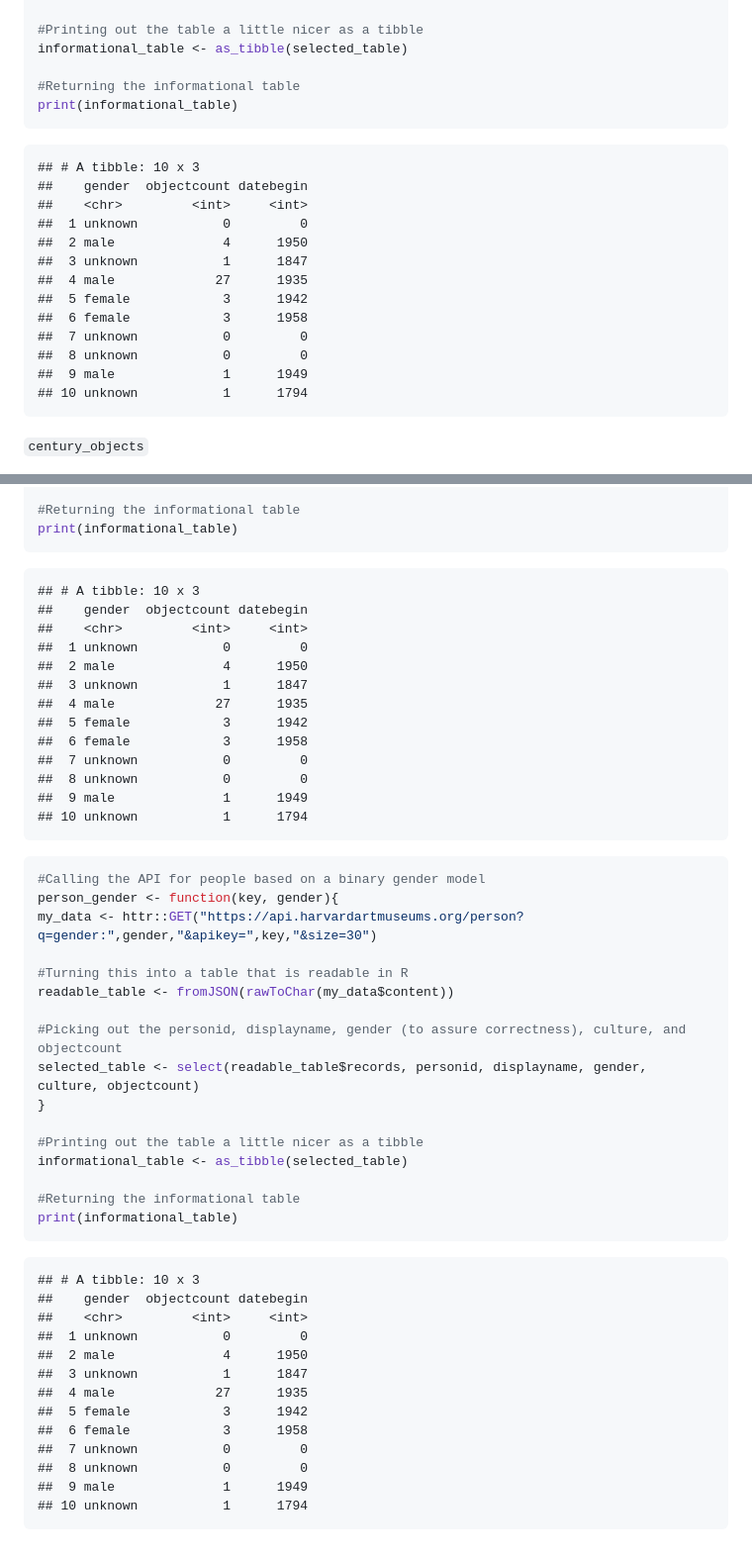
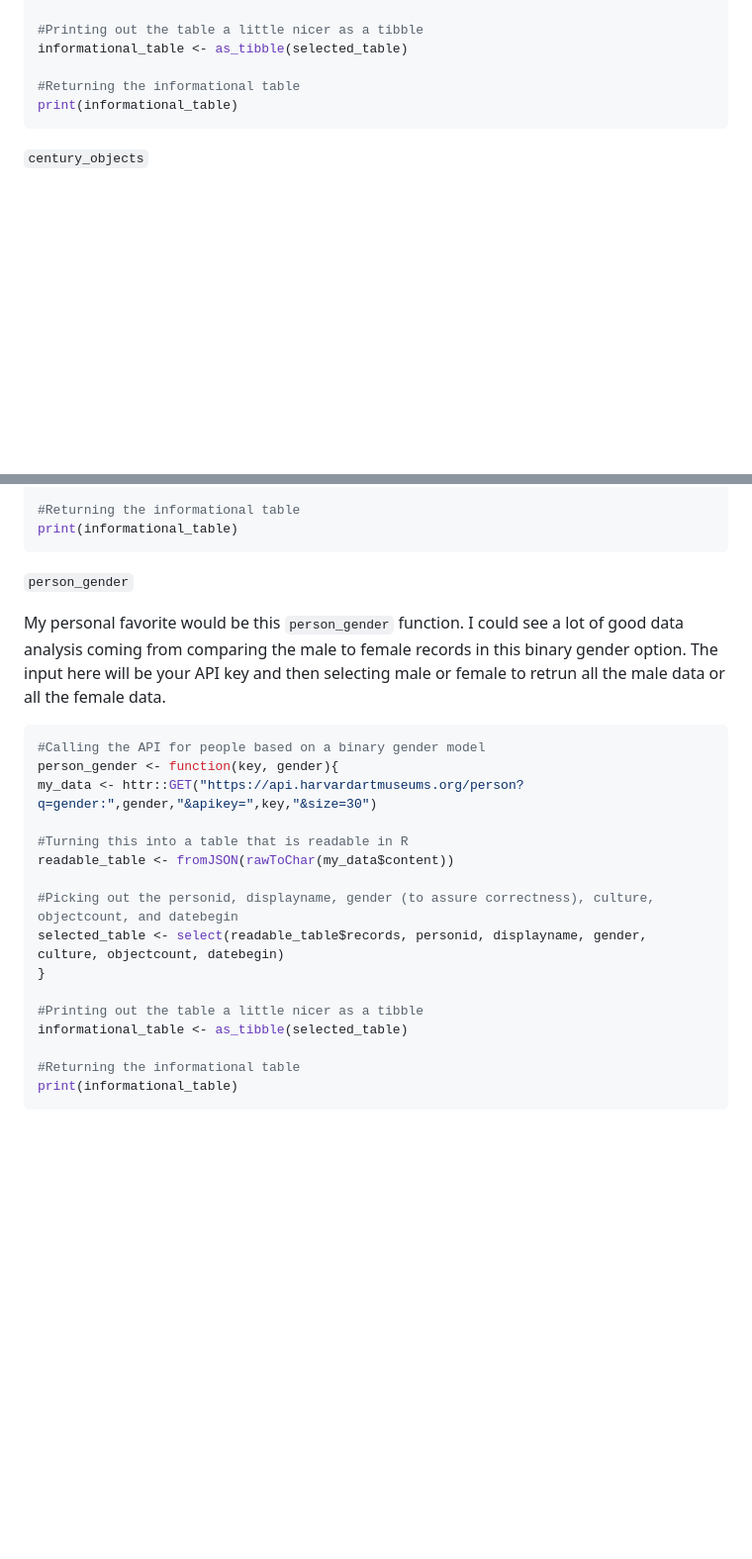
Before and after one commit to jgally/project_vignette, a Markdown page: README.md, 2 parts joined by grey strips. Shown: that part at 99% size. Rendered like a GitHub page; blank space fills up the shorter version.

````diff
--- a/README.md
+++ b/README.md
@@ -150,20 +145,6 @@ informational_table <- as_tibble(selected_table)
 print(informational_table)
 ```
 
-    ## # A tibble: 10 x 3
-    ##    gender  objectcount datebegin
-    ##    <chr>         <int>     <int>
-    ##  1 unknown           0         0
-    ##  2 male              4      1950
-    ##  3 unknown           1      1847
-    ##  4 male             27      1935
-    ##  5 female            3      1942
-    ##  6 female            3      1958
-    ##  7 unknown           0         0
-    ##  8 unknown           0         0
-    ##  9 male              1      1949
-    ## 10 unknown           1      1794
-
 `century_objects`
 
 Maybe you’re more of a history buff, and you would like to only learn
@@ -266,19 +227,13 @@ informational_table <- as_tibble(selected_table)
 print(informational_table)
 ```
 
-    ## # A tibble: 10 x 3
-    ##    gender  objectcount datebegin
-    ##    <chr>         <int>     <int>
-    ##  1 unknown           0         0
-    ##  2 male              4      1950
-    ##  3 unknown           1      1847
-    ##  4 male             27      1935
-    ##  5 female            3      1942
-    ##  6 female            3      1958
-    ##  7 unknown           0         0
-    ##  8 unknown           0         0
-    ##  9 male              1      1949
-    ## 10 unknown           1      1794
+`person_gender`
+
+My personal favorite would be this `person_gender` function. I could see
+a lot of good data analysis coming from comparing the male to female
+records in this binary gender option. The input here will be your API
+key and then selecting male or female to retrun all the male data or all
+the female data.
 
 ``` r
 #Calling the API for people based on a binary gender model
@@ -288,8 +243,8 @@ my_data <- httr::GET("https://api.harvardartmuseums.org/person?q=gender:",gender
 #Turning this into a table that is readable in R
 readable_table <- fromJSON(rawToChar(my_data$content))
 
-#Picking out the personid, displayname, gender (to assure correctness), culture, and objectcount
-selected_table <- select(readable_table$records, personid, displayname, gender, culture, objectcount)
+#Picking out the personid, displayname, gender (to assure correctness), culture, objectcount, and datebegin
+selected_table <- select(readable_table$records, personid, displayname, gender, culture, objectcount, datebegin)
 }
 
 #Printing out the table a little nicer as a tibble
@@ -298,17 +253,3 @@ informational_table <- as_tibble(selected_table)
 #Returning the informational table
 print(informational_table)
 ```
-
-    ## # A tibble: 10 x 3
-    ##    gender  objectcount datebegin
-    ##    <chr>         <int>     <int>
-    ##  1 unknown           0         0
-    ##  2 male              4      1950
-    ##  3 unknown           1      1847
-    ##  4 male             27      1935
-    ##  5 female            3      1942
-    ##  6 female            3      1958
-    ##  7 unknown           0         0
-    ##  8 unknown           0         0
-    ##  9 male              1      1949
-    ## 10 unknown           1      1794
````
Also changed, not shown: other parts of README.md (+60 -85 lines).
